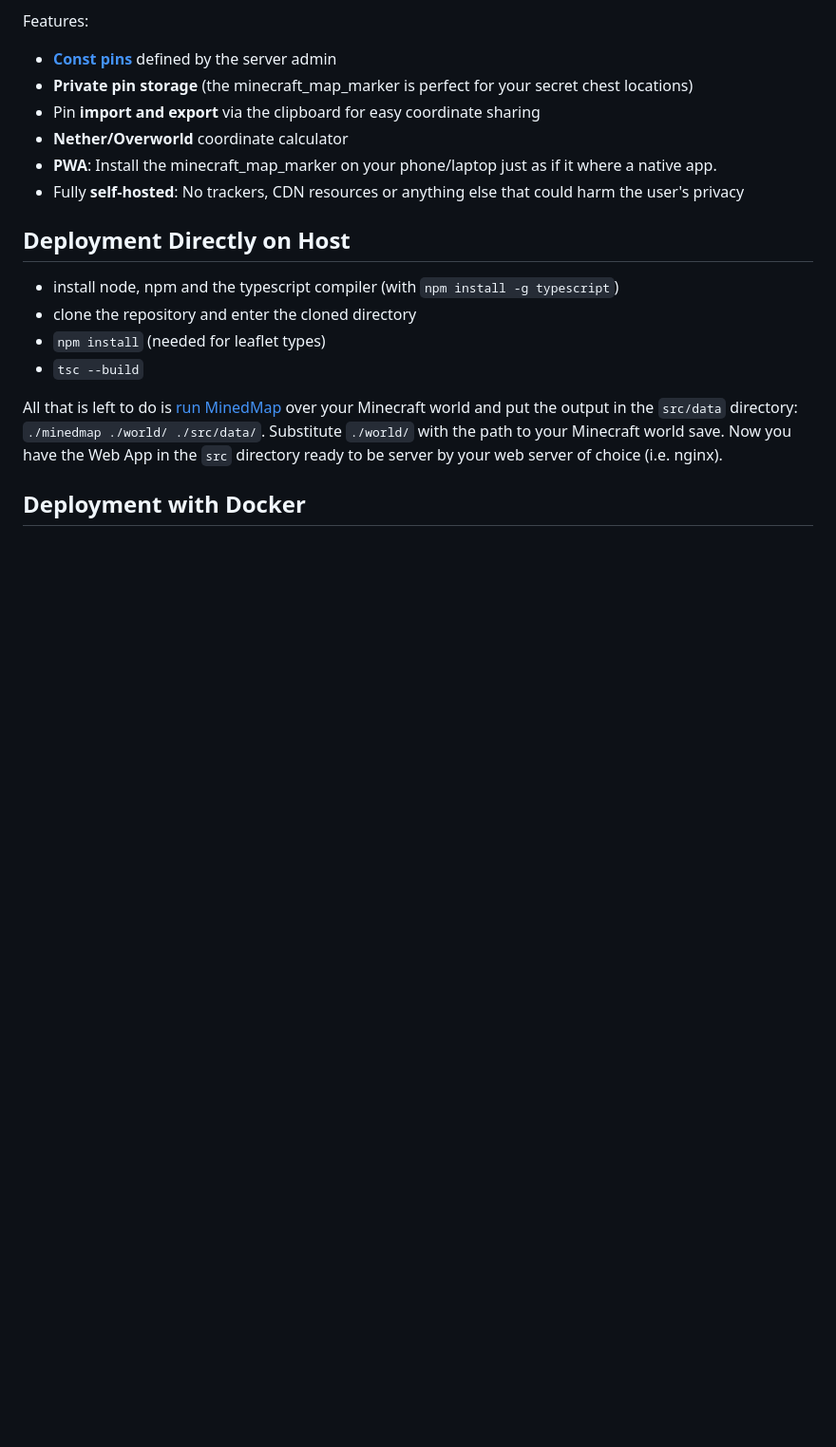
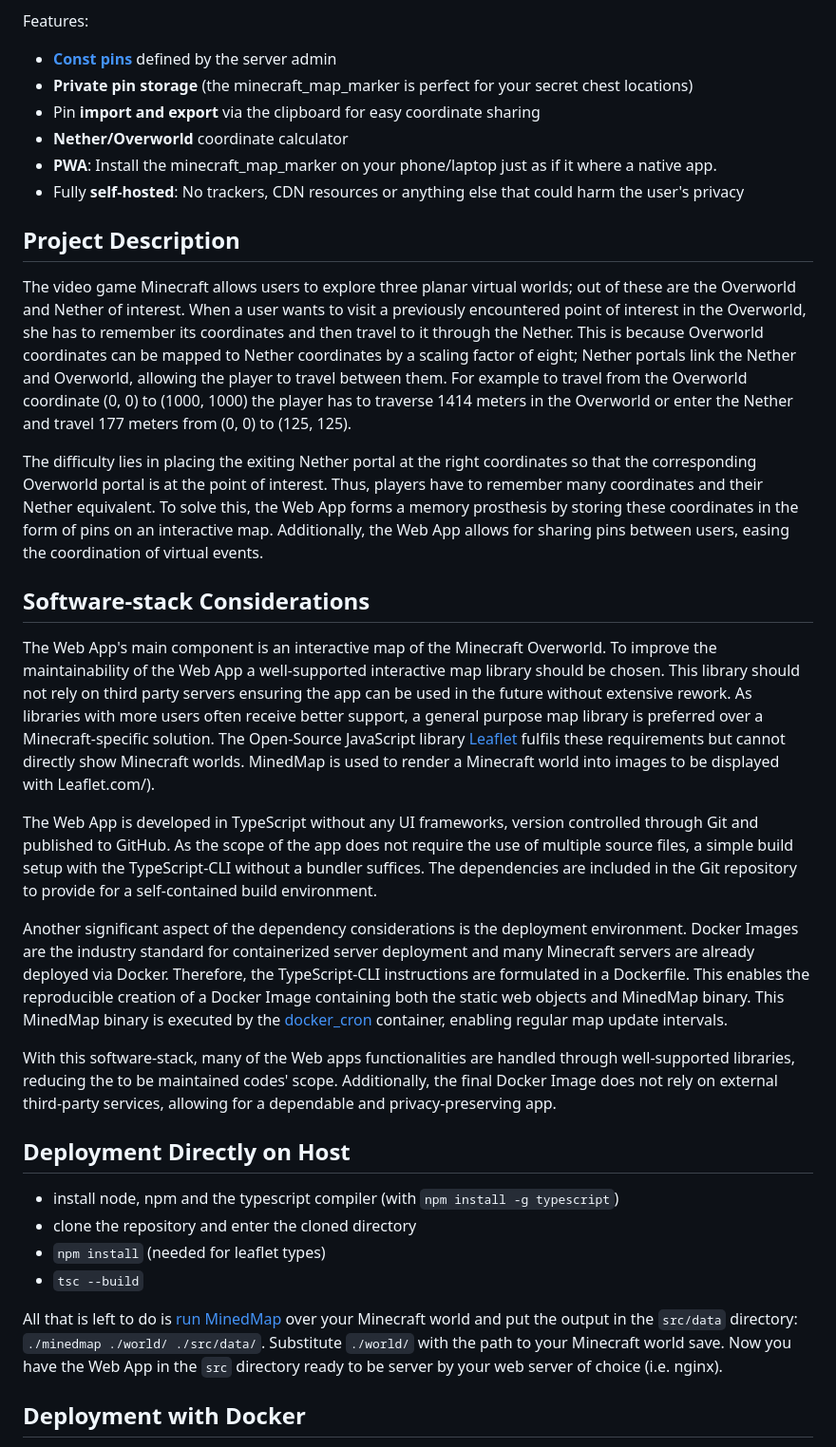
Before and after one commit to christopher-besch/minecraft_map_marker, a Markdown page: README.md, the part around the change. Shown: that part at 95% size. Rendered like a GitHub page; blank space fills up the shorter version.

Commit message:
feat: expose text in readme

```diff
--- a/README.md
+++ b/README.md
@@ -16,6 +16,42 @@ Features:
 - **Nether/Overworld** coordinate calculator
 - **PWA**: Install the minecraft_map_marker on your phone/laptop just as if it where a native app.
 - Fully **self-hosted**: No trackers, CDN resources or anything else that could harm the user's privacy
+
+## Project Description
+
+The video game Minecraft allows users to explore three planar virtual worlds;
+out of these are the Overworld and Nether of interest.
+When a user wants to visit a previously encountered point of interest in the Overworld, she has to remember its coordinates and then travel to it through the Nether.
+This is because Overworld coordinates can be mapped to Nether coordinates by a scaling factor of eight;
+Nether portals link the Nether and Overworld, allowing the player to travel between them.
+For example to travel from the Overworld coordinate (0, 0) to (1000, 1000) the player has to traverse 1414 meters in the Overworld or enter the Nether and travel 177 meters from (0, 0) to (125, 125).
+
+The difficulty lies in placing the exiting Nether portal at the right coordinates so that the corresponding Overworld portal is at the point of interest.
+Thus, players have to remember many coordinates and their Nether equivalent.
+To solve this, the Web App forms a memory prosthesis by storing these coordinates in the form of pins on an interactive map.
+Additionally, the Web App allows for sharing pins between users, easing the coordination of virtual events.
+
+## Software-stack Considerations
+
+The Web App's main component is an interactive map of the Minecraft Overworld.
+To improve the maintainability of the Web App a well-supported interactive map library should be chosen.
+This library should not rely on third party servers ensuring the app can be used in the future without extensive rework.
+As libraries with more users often receive better support, a general purpose map library is preferred over a Minecraft-specific solution.
+The Open-Source JavaScript library [Leaflet](https://leafletjs.com/) fulfils these requirements but cannot directly show Minecraft worlds.
+MinedMap is used to render a Minecraft world into images to be displayed with Leaflet.com/).
+
+The Web App is developed in TypeScript without any UI frameworks, version controlled through Git and published to GitHub.
+As the scope of the app does not require the use of multiple source files, a simple build setup with the TypeScript-CLI without a bundler suffices.
+The dependencies are included in the Git repository to provide for a self-contained build environment.
+
+Another significant aspect of the dependency considerations is the deployment environment.
+Docker Images are the industry standard for containerized server deployment and many Minecraft servers are already deployed via Docker.
+Therefore, the TypeScript-CLI instructions are formulated in a Dockerfile.
+This enables the reproducible creation of a Docker Image containing both the static web objects and MinedMap binary.
+This MinedMap binary is executed by the [docker_cron](https://github.com/christopher-besch/docker_cron) container, enabling regular map update intervals.
+
+With this software-stack, many of the Web apps functionalities are handled through well-supported libraries, reducing the to be maintained codes' scope.
+Additionally, the final Docker Image does not rely on external third-party services, allowing for a dependable and privacy-preserving app.
 
 ## Deployment Directly on Host
 - install node, npm and the typescript compiler (with `npm install -g typescript`)
```
